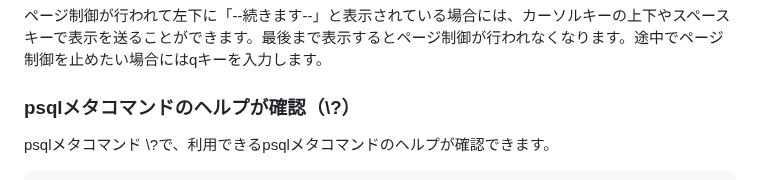
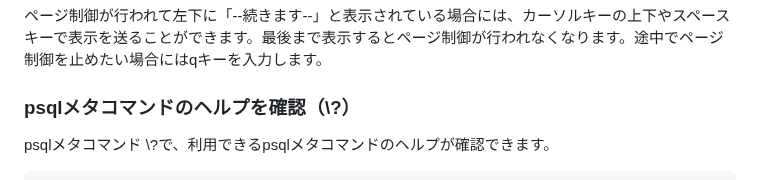
Before and after one commit to lpi-japan/ossdb-text, a Markdown page: Chapter2.md, the part around the change. GitHub-like rendering.

````diff
--- a/Chapter2.md
+++ b/Chapter2.md
@@ -110,7 +110,7 @@ URL: https://www.postgresql.org/docs/13/sql-delete.html
 
 ページ制御が行われて左下に「--続きます--」と表示されている場合には、カーソルキーの上下やスペースキーで表示を送ることができます。最後まで表示するとページ制御が行われなくなります。途中でページ制御を止めたい場合にはqキーを入力します。
 
-### psqlメタコマンドのヘルプが確認（\\?）
+### psqlメタコマンドのヘルプを確認（\\?）
 psqlメタコマンド \\?で、利用できるpsqlメタコマンドのヘルプが確認できます。
 
 ```
````
Also changed, not shown: Chapter6.md (+2 -2 lines).
